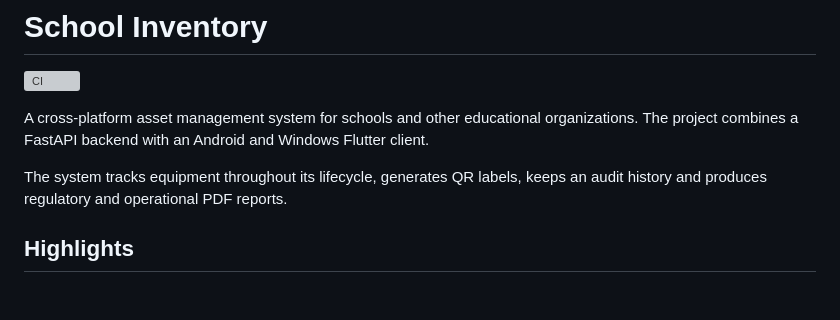
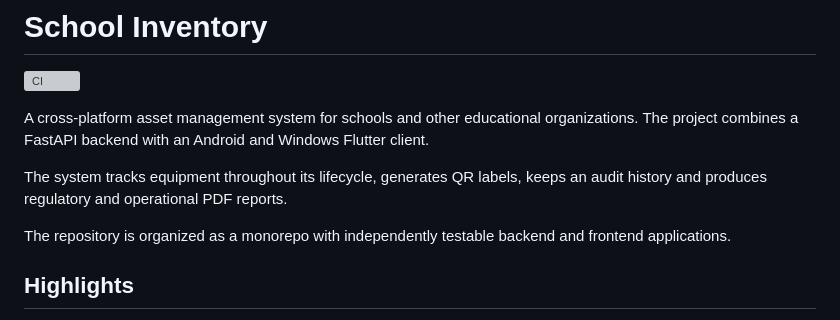
Before and after one commit to Lisovtcoff-hub/school-inventory, a Markdown page: README.md, the part around the change. Rendered like a GitHub page; blank space fills up the shorter version; grey boxes are pictures that could not be loaded.

Commit message:
docs: clarify monorepo structure

```diff
--- a/README.md
+++ b/README.md
@@ -5,6 +5,8 @@
 A cross-platform asset management system for schools and other educational organizations. The project combines a FastAPI backend with an Android and Windows Flutter client.
 
 The system tracks equipment throughout its lifecycle, generates QR labels, keeps an audit history and produces regulatory and operational PDF reports.
+
+The repository is organized as a monorepo with independently testable backend and frontend applications.
 
 ## Highlights
 
```
